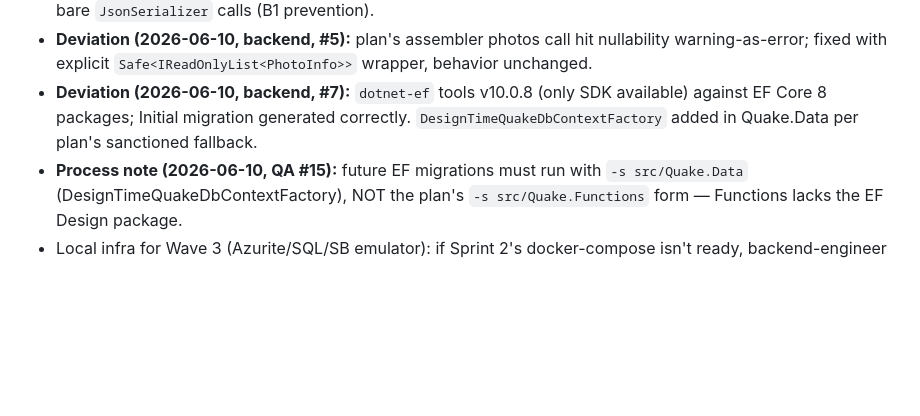
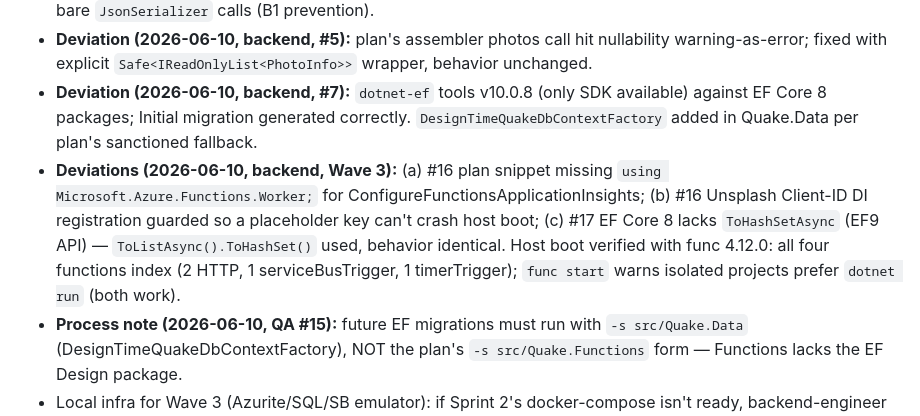
Before and after one commit to kaiserv2001/earthquake-story-machine, a Markdown page: docs/sprints/SPRINT-01.md, the part around the change. GitHub-like rendering; blank space fills up the shorter version.

Commit message:
docs: log wave 3 deviations and host boot verification

```diff
--- a/docs/sprints/SPRINT-01.md
+++ b/docs/sprints/SPRINT-01.md
@@ -53,6 +53,7 @@
 - **Approved deviation (2026-06-10, lead/QA):** Service Bus message serialization uses shared `QuakeJson.Options` (Web defaults) in Quake.Core on BOTH poller and builder sides, superseding the plan's bare `JsonSerializer` calls (B1 prevention).
 - **Deviation (2026-06-10, backend, #5):** plan's assembler photos call hit nullability warning-as-error; fixed with explicit `Safe<IReadOnlyList<PhotoInfo>>` wrapper, behavior unchanged.
 - **Deviation (2026-06-10, backend, #7):** `dotnet-ef` tools v10.0.8 (only SDK available) against EF Core 8 packages; Initial migration generated correctly. `DesignTimeQuakeDbContextFactory` added in Quake.Data per plan's sanctioned fallback.
+- **Deviations (2026-06-10, backend, Wave 3):** (a) #16 plan snippet missing `using Microsoft.Azure.Functions.Worker;` for ConfigureFunctionsApplicationInsights; (b) #16 Unsplash Client-ID DI registration guarded so a placeholder key can't crash host boot; (c) #17 EF Core 8 lacks `ToHashSetAsync` (EF9 API) — `ToListAsync().ToHashSet()` used, behavior identical. Host boot verified with func 4.12.0: all four functions index (2 HTTP, 1 serviceBusTrigger, 1 timerTrigger); `func start` warns isolated projects prefer `dotnet run` (both work).
 - **Process note (2026-06-10, QA #15):** future EF migrations must run with `-s src/Quake.Data` (DesignTimeQuakeDbContextFactory), NOT the plan's `-s src/Quake.Functions` form — Functions lacks the EF Design package.
 - Local infra for Wave 3 (Azurite/SQL/SB emulator): if Sprint 2's docker-compose isn't ready, backend-engineer may write a minimal throwaway compose file; infra-engineer replaces it in Sprint 2.
 - Unsplash access key and SQL dev password come from the user — request once, store in `local.settings.json` (gitignored) only.
```
